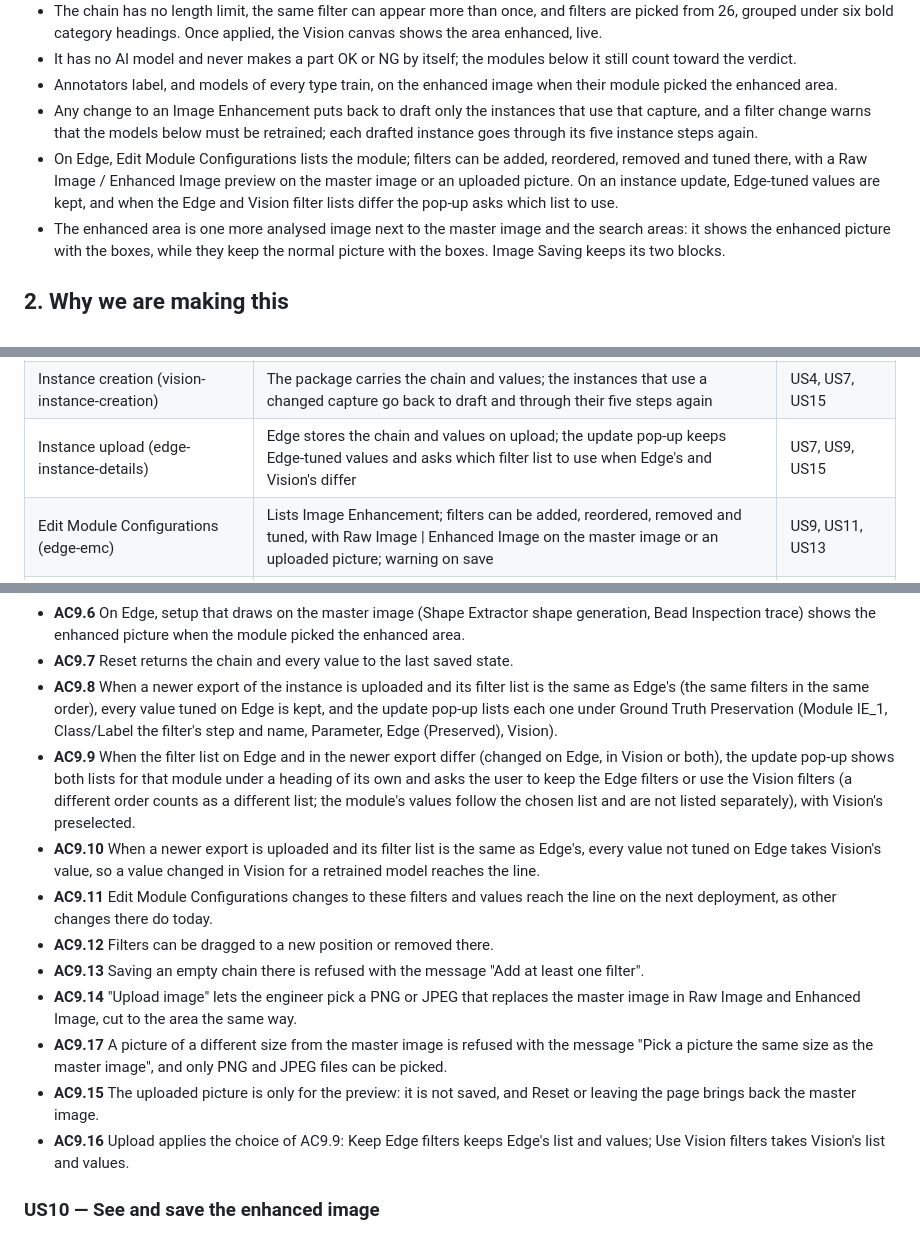
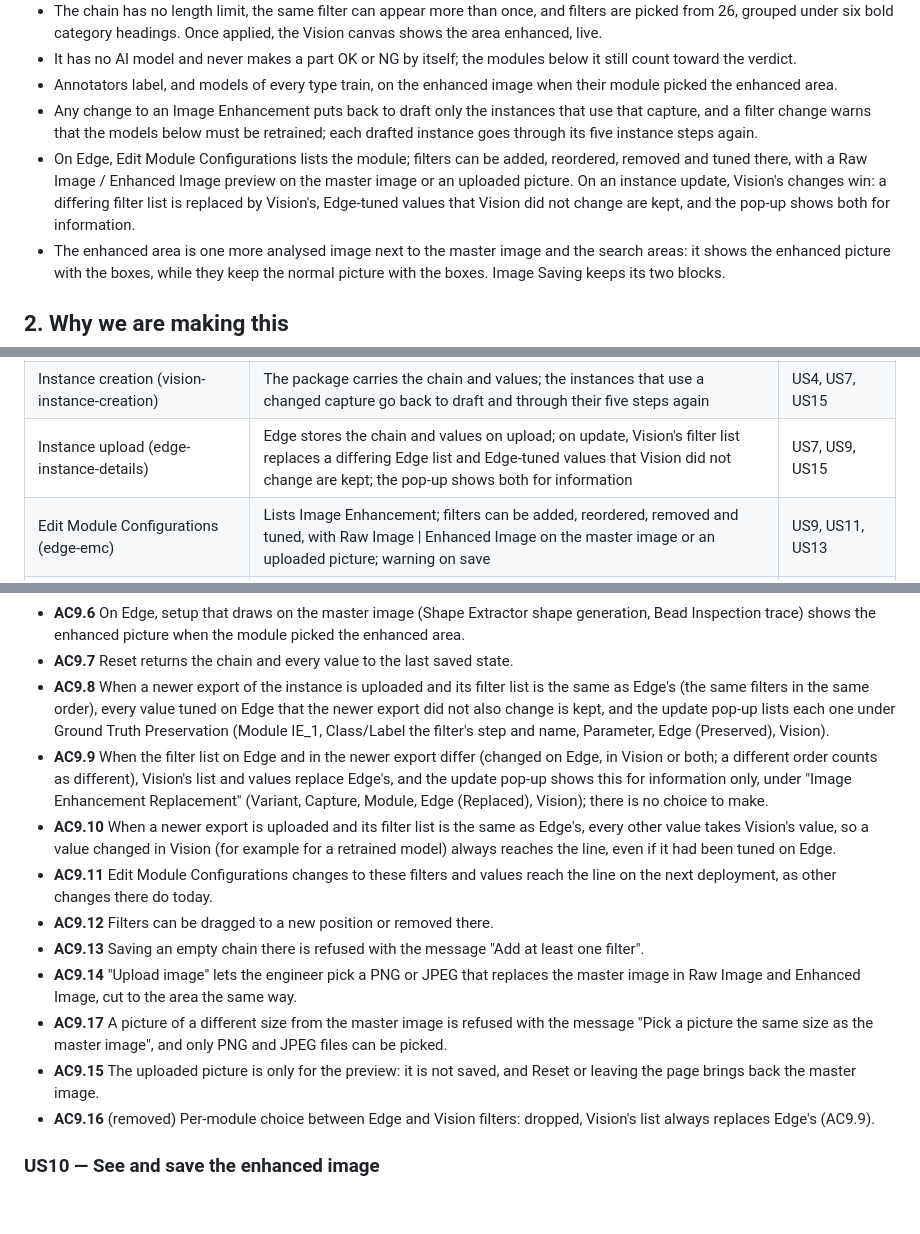
Before and after one commit to Frinks-ai/frinks-PRDs, a Markdown page: 2026-10-20-image-enhancement-module/PRD-image-enhancement-module.md, 3 parts joined by grey strips. GitHub-like rendering; blank space fills up the shorter version.

Commit message:
Image Enhancement PRD: update pop-up is information only, Vision changes win
Co-Authored-By: Claude Opus 5.5 <noreply@anthropic.com>

```diff
--- a/2026-10-20-image-enhancement-module/PRD-image-enhancement-module.md
+++ b/2026-10-20-image-enhancement-module/PRD-image-enhancement-module.md
@@ -26,7 +26,7 @@ Everything still to be settled. Each row is decided before the tickets are cut.
 - It has no AI model and never makes a part OK or NG by itself; the modules below it still count toward the verdict.
 - Annotators label, and models of every type train, on the enhanced image when their module picked the enhanced area.
 - Any change to an Image Enhancement puts back to draft only the instances that use that capture, and a filter change warns that the models below must be retrained; each drafted instance goes through its five instance steps again.
-- On Edge, Edit Module Configurations lists the module; filters can be added, reordered, removed and tuned there, with a Raw Image / Enhanced Image preview on the master image or an uploaded picture. On an instance update, Edge-tuned values are kept, and when the Edge and Vision filter lists differ the pop-up asks which list to use.
+- On Edge, Edit Module Configurations lists the module; filters can be added, reordered, removed and tuned there, with a Raw Image / Enhanced Image preview on the master image or an uploaded picture. On an instance update, Vision's changes win: a differing filter list is replaced by Vision's, Edge-tuned values that Vision did not change are kept, and the pop-up shows both for information.
 - The enhanced area is one more analysed image next to the master image and the search areas: it shows the enhanced picture with the boxes, while they keep the normal picture with the boxes. Image Saving keeps its two blocks.
 
 ## 2. Why we are making this
@@ -77,7 +77,7 @@ The parts this changes. Parts checked and not affected are listed at the very en
 | Model training (vision-model-training) | Models of every type whose module picked the enhanced area train on enhanced images, augmentation first, then the chain | US6, US12 |
 | Model evaluation (vision-model-evaluation) | Evaluation of those models runs on enhanced images | US6 |
 | Instance creation (vision-instance-creation) | The package carries the chain and values; the instances that use a changed capture go back to draft and through their five steps again | US4, US7, US15 |
-| Instance upload (edge-instance-details) | Edge stores the chain and values on upload; the update pop-up keeps Edge-tuned values and asks which filter list to use when Edge's and Vision's differ | US7, US9, US15 |
+| Instance upload (edge-instance-details) | Edge stores the chain and values on upload; on update, Vision's filter list replaces a differing Edge list and Edge-tuned values that Vision did not change are kept; the pop-up shows both for information | US7, US9, US15 |
 | Edit Module Configurations (edge-emc) | Lists Image Enhancement; filters can be added, reordered, removed and tuned, with Raw Image \| Enhanced Image on the master image or an uploaded picture; warning on save | US9, US11, US13 |
 | Inferencing customization (edge-inferencing-customization) | Analysed Image Configurations does not list the enhanced area; its boxes follow the settings of the search area it comes from | US10 |
 | Image saving (edge-storage-image-saving) | With Analysed Image on, the enhanced area's analysed image is saved too, under its own name; the screen keeps its two blocks | US10 |
@@ -263,16 +263,16 @@ The parts this changes. Parts checked and not affected are listed at the very en
 - **AC9.5** Saving shows a warning that the models below were trained on the old filters or values; Confirm saves, Cancel keeps the unsaved changes on screen.
 - **AC9.6** On Edge, setup that draws on the master image (Shape Extractor shape generation, Bead Inspection trace) shows the enhanced picture when the module picked the enhanced area.
 - **AC9.7** Reset returns the chain and every value to the last saved state.
-- **AC9.8** When a newer export of the instance is uploaded and its filter list is the same as Edge's (the same filters in the same order), every value tuned on Edge is kept, and the update pop-up lists each one under Ground Truth Preservation (Module IE_1, Class/Label the filter's step and name, Parameter, Edge (Preserved), Vision).
-- **AC9.9** When the filter list on Edge and in the newer export differ (changed on Edge, in Vision or both), the update pop-up shows both lists for that module under a heading of its own and asks the user to keep the Edge filters or use the Vision filters (a different order counts as a different list; the module's values follow the chosen list and are not listed separately), with Vision's preselected.
-- **AC9.10** When a newer export is uploaded and its filter list is the same as Edge's, every value not tuned on Edge takes Vision's value, so a value changed in Vision for a retrained model reaches the line.
+- **AC9.8** When a newer export of the instance is uploaded and its filter list is the same as Edge's (the same filters in the same order), every value tuned on Edge that the newer export did not also change is kept, and the update pop-up lists each one under Ground Truth Preservation (Module IE_1, Class/Label the filter's step and name, Parameter, Edge (Preserved), Vision).
+- **AC9.9** When the filter list on Edge and in the newer export differ (changed on Edge, in Vision or both; a different order counts as different), Vision's list and values replace Edge's, and the update pop-up shows this for information only, under "Image Enhancement Replacement" (Variant, Capture, Module, Edge (Replaced), Vision); there is no choice to make.
+- **AC9.10** When a newer export is uploaded and its filter list is the same as Edge's, every other value takes Vision's value, so a value changed in Vision (for example for a retrained model) always reaches the line, even if it had been tuned on Edge.
 - **AC9.11** Edit Module Configurations changes to these filters and values reach the line on the next deployment, as other changes there do today.
 - **AC9.12** Filters can be dragged to a new position or removed there.
 - **AC9.13** Saving an empty chain there is refused with the message "Add at least one filter".
 - **AC9.14** "Upload image" lets the engineer pick a PNG or JPEG that replaces the master image in Raw Image and Enhanced Image, cut to the area the same way.
 - **AC9.17** A picture of a different size from the master image is refused with the message "Pick a picture the same size as the master image", and only PNG and JPEG files can be picked.
 - **AC9.15** The uploaded picture is only for the preview: it is not saved, and Reset or leaving the page brings back the master image.
-- **AC9.16** Upload applies the choice of AC9.9: Keep Edge filters keeps Edge's list and values; Use Vision filters takes Vision's list and values.
+- **AC9.16** (removed) Per-module choice between Edge and Vision filters: dropped, Vision's list always replaces Edge's (AC9.9).
 
 ### US10 — See and save the enhanced image
 *As a plant engineer, I want the enhanced image as one more analysed image, so that I can see what the modules below worked on when I investigate a result.*
```
Also changed, not shown: other parts of 2026-10-20-image-enhancement-module/PRD-image-enhancement-module.md (+2 -1 lines).
